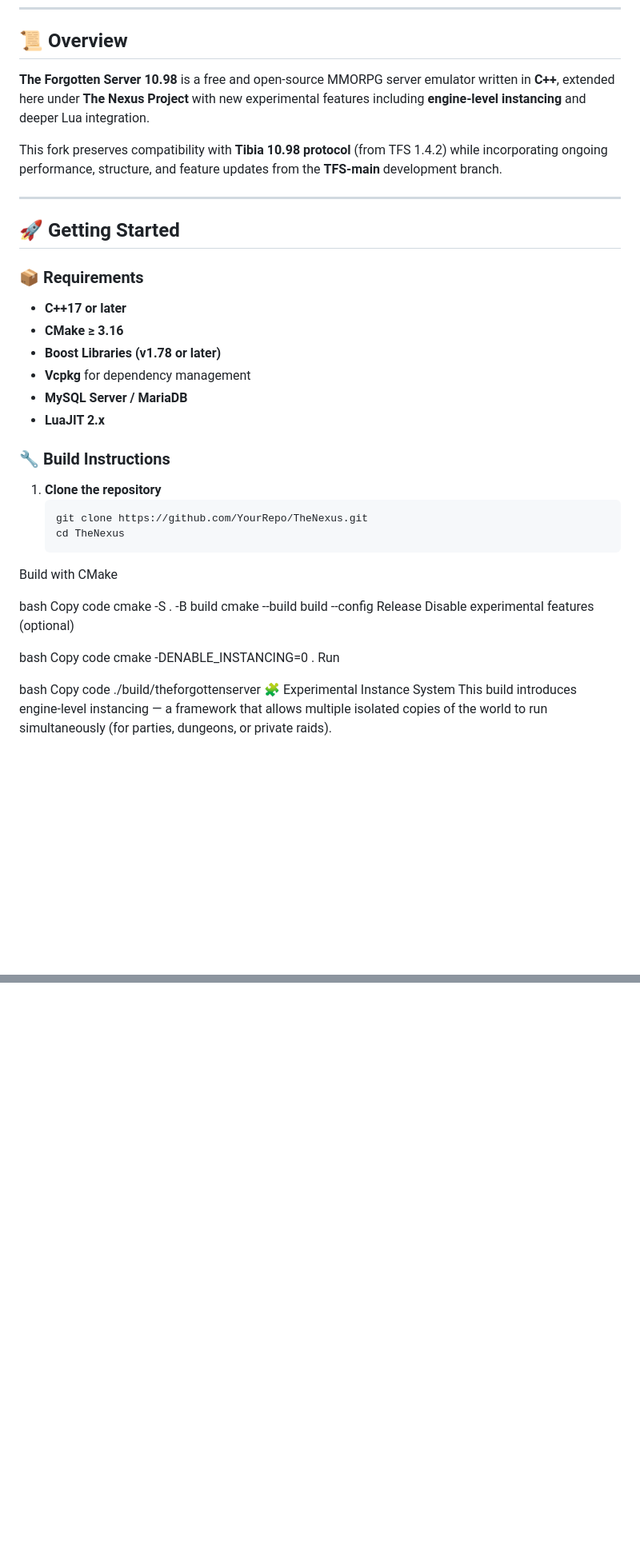
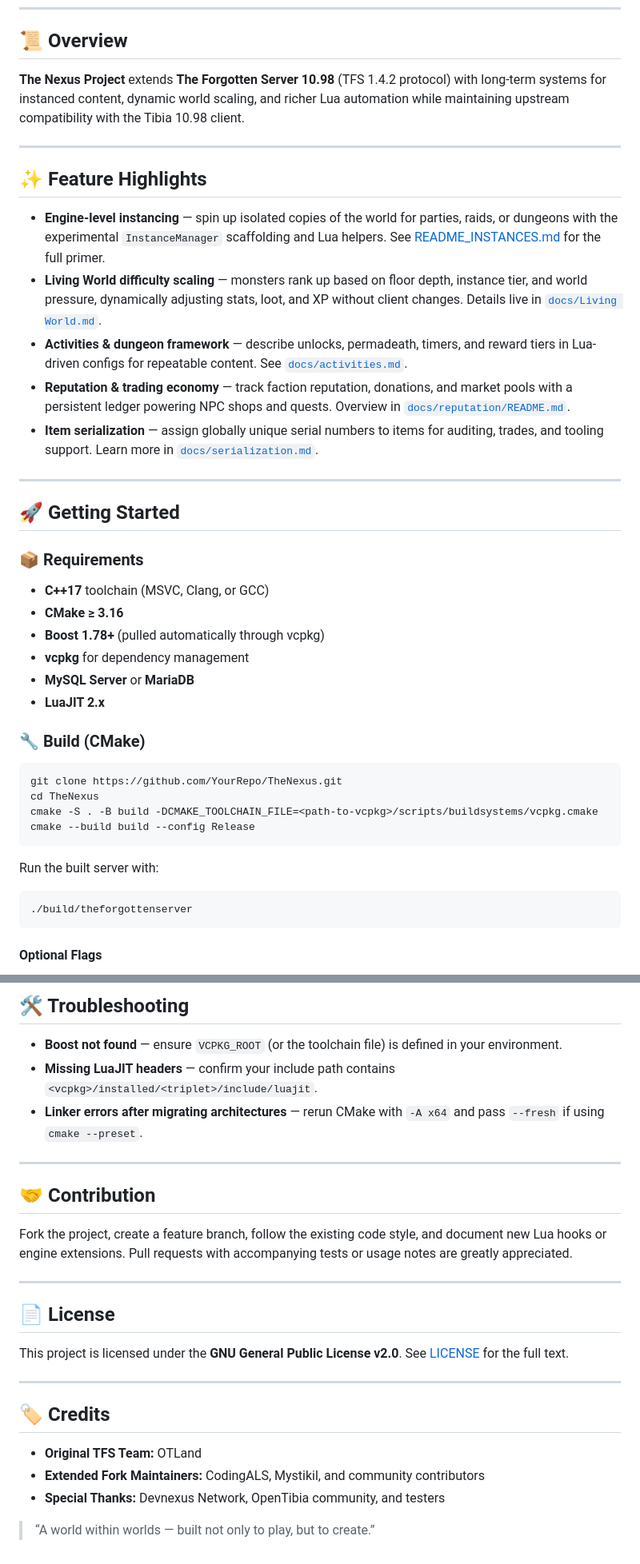
Before and after one commit to Mystikil/Thenexusv2, a Markdown page: README.md, 2 parts joined by grey strips. Shown at 80% size. Drawn GitHub-style; blank space fills up the shorter version.

Commit message:
Refresh README with feature highlights and roadmap

````diff
--- a/README.md
+++ b/README.md
@@ -10,9 +10,17 @@
 
 ## 📜 Overview
 
-**The Forgotten Server 10.98** is a free and open-source MMORPG server emulator written in **C++**, extended here under **The Nexus Project** with new experimental features including **engine-level instancing** and deeper Lua integration.
+**The Nexus Project** extends **The Forgotten Server 10.98** (TFS 1.4.2 protocol) with long-term systems for instanced content, dynamic world scaling, and richer Lua automation while maintaining upstream compatibility with the Tibia 10.98 client.
 
-This fork preserves compatibility with **Tibia 10.98 protocol** (from TFS 1.4.2) while incorporating ongoing performance, structure, and feature updates from the **TFS-main** development branch.
+---
+
+## ✨ Feature Highlights
+
+- **Engine-level instancing** — spin up isolated copies of the world for parties, raids, or dungeons with the experimental `InstanceManager` scaffolding and Lua helpers. See [README_INSTANCES.md](README_INSTANCES.md) for the full primer.
+- **Living World difficulty scaling** — monsters rank up based on floor depth, instance tier, and world pressure, dynamically adjusting stats, loot, and XP without client changes. Details live in [`docs/Living World.md`](docs/Living%20World.md).
+- **Activities & dungeon framework** — describe unlocks, permadeath, timers, and reward tiers in Lua-driven configs for repeatable content. See [`docs/activities.md`](docs/activities.md).
+- **Reputation & trading economy** — track faction reputation, donations, and market pools with a persistent ledger powering NPC shops and quests. Overview in [`docs/reputation/README.md`](docs/reputation/README.md).
+- **Item serialization** — assign globally unique serial numbers to items for auditing, trades, and tooling support. Learn more in [`docs/serialization.md`](docs/serialization.md).
 
 ---
 
@@ -20,35 +28,27 @@ This fork preserves compatibility with **Tibia 10.98 protocol** (from TFS 1.4.2)
 
 ### 📦 Requirements
 
-- **C++17 or later**
+- **C++17** toolchain (MSVC, Clang, or GCC)
 - **CMake ≥ 3.16**
-- **Boost Libraries (v1.78 or later)**
-- **Vcpkg** for dependency management
-- **MySQL Server / MariaDB**
+- **Boost 1.78+** (pulled automatically through vcpkg)
+- **vcpkg** for dependency management
+- **MySQL Server** or **MariaDB**
 - **LuaJIT 2.x**
 
-### 🔧 Build Instructions
+### 🔧 Build (CMake)
 
-1. **Clone the repository**
-   ```bash
-   git clone https://github.com/YourRepo/TheNexus.git
-   cd TheNexus
-Build with CMake
+```bash
+git clone https://github.com/YourRepo/TheNexus.git
+cd TheNexus
+cmake -S . -B build -DCMAKE_TOOLCHAIN_FILE=<path-to-vcpkg>/scripts/buildsystems/vcpkg.cmake
+cmake --build build --config Release
+```
 
-bash
-Copy code
-cmake -S . -B build
-cmake --build build --config Release
-Disable experimental features (optional)
+Run the built server with:
 
-bash
-Copy code
-cmake -DENABLE_INSTANCING=0 .
-Run
+```bash
+./build/theforgottenserver
+```
 
-bash
-Copy code
-./build/theforgottenserver
-🧩 Experimental Instance System
-This build introduces engine-level instancing — a framework that allows multiple isolated copies of the world to run simultaneously (for parties, dungeons, or private raids).
+#### Optional Flags
 
@@ -135,0 +114,27 @@ Would you like me to also generate a **folder index** (listing all major directo
+## 🛠️ Troubleshooting
+
+- **Boost not found** — ensure `VCPKG_ROOT` (or the toolchain file) is defined in your environment.
+- **Missing LuaJIT headers** — confirm your include path contains `<vcpkg>/installed/<triplet>/include/luajit`.
+- **Linker errors after migrating architectures** — rerun CMake with `-A x64` and pass `--fresh` if using `cmake --preset`.
+
+---
+
+## 🤝 Contribution
+
+Fork the project, create a feature branch, follow the existing code style, and document new Lua hooks or engine extensions. Pull requests with accompanying tests or usage notes are greatly appreciated.
+
+---
+
+## 📄 License
+
+This project is licensed under the **GNU General Public License v2.0**. See [LICENSE](LICENSE) for the full text.
+
+---
+
+## 🏷️ Credits
+
+- **Original TFS Team:** OTLand
+- **Extended Fork Maintainers:** CodingALS, Mystikil, and community contributors
+- **Special Thanks:** Devnexus Network, OpenTibia community, and testers
+
+> “A world within worlds — built not only to play, but to create.”
````
Also changed, not shown: other parts of README.md (+56 -78 lines).
